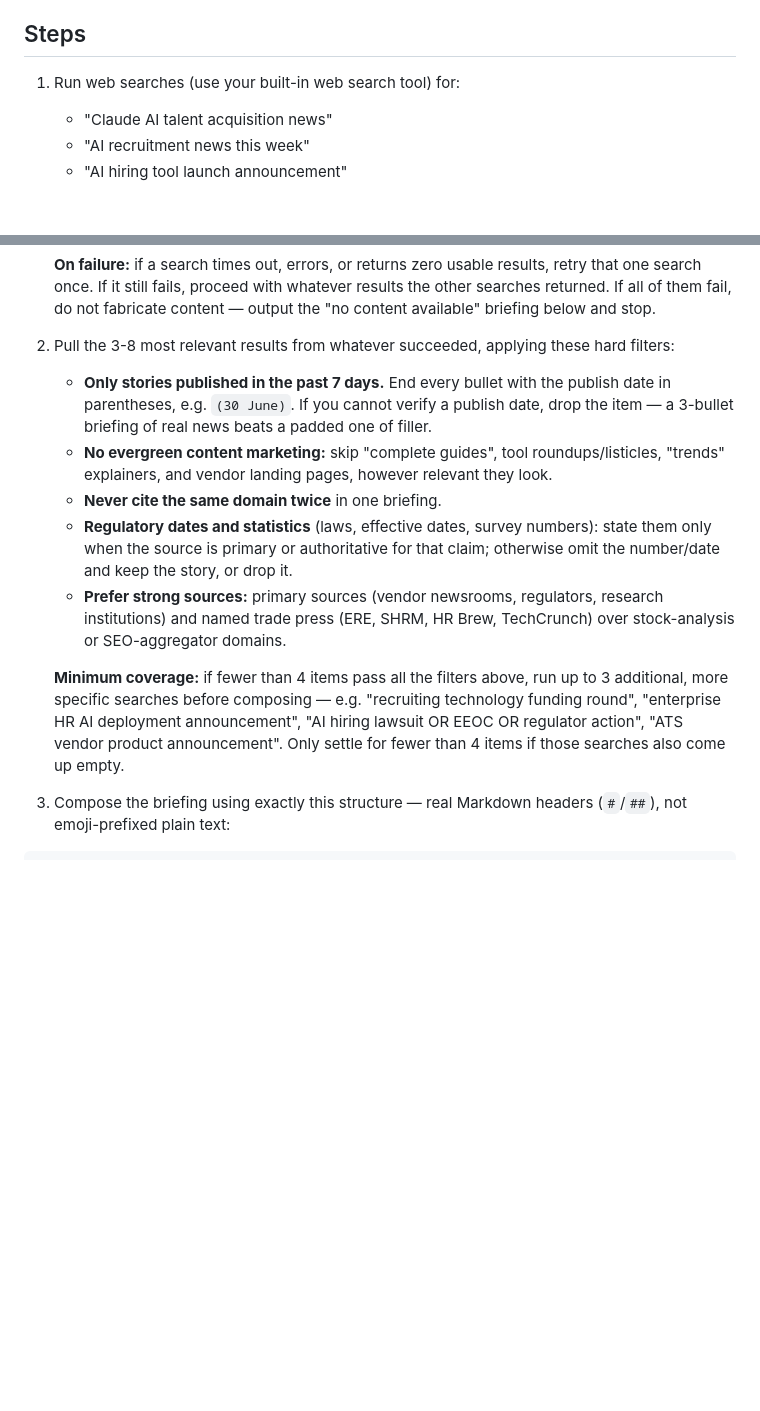
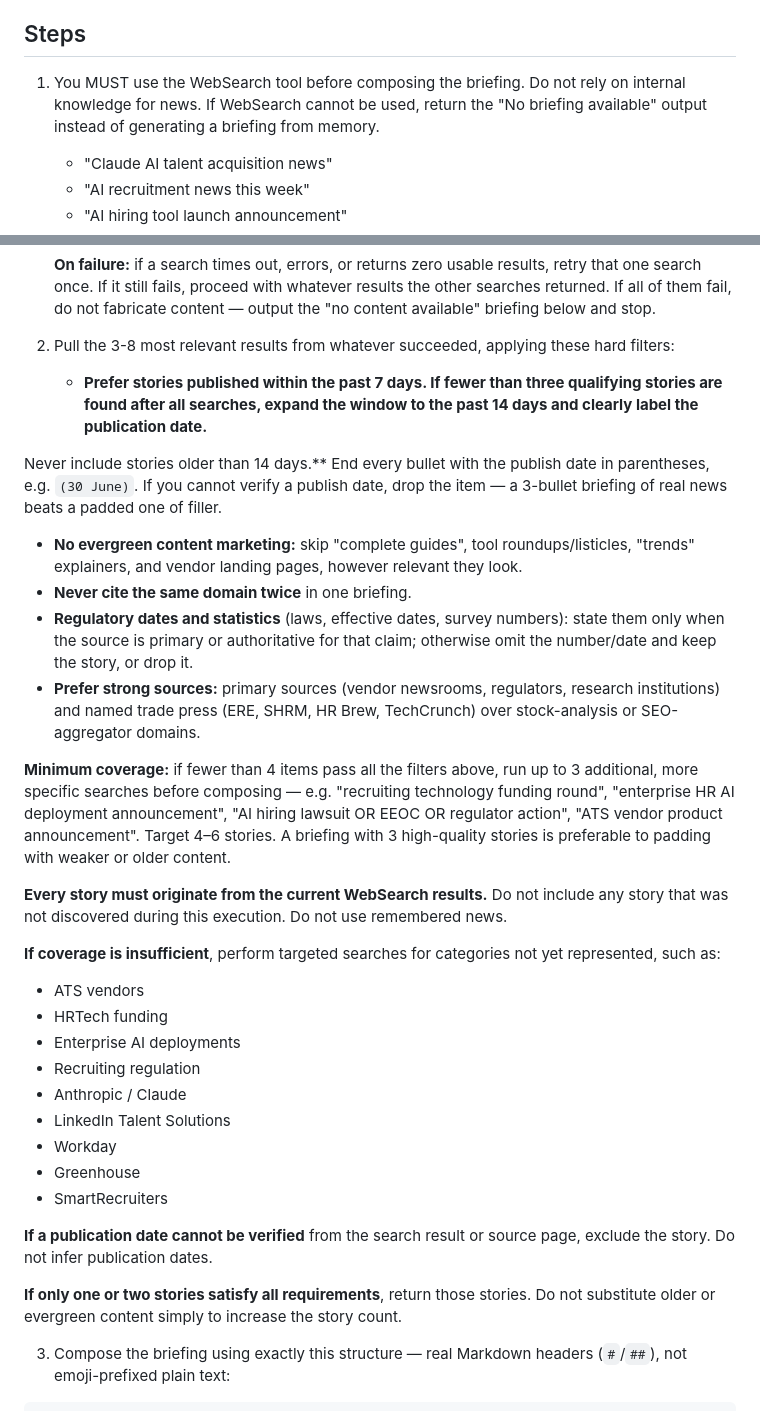
Before and after one commit to Da6ka/ai-in-ta-telegram-bot, a Markdown page: briefing-prompt-ondemand.md, 2 parts joined by grey strips. Drawn GitHub-style; blank space fills up the shorter version.

Commit message:
Improve WebSearch reliability for on-demand briefings
Clarified requirements for web searches and story selection in AI recruitment briefings.

```diff
--- a/briefing-prompt-ondemand.md
+++ b/briefing-prompt-ondemand.md
@@ -2,7 +2,9 @@ You are running an on-demand AI recruitment news briefing (triggered by /newbrie
 
 ## Steps
 
-1. Run web searches (use your built-in web search tool) for:
+1. You MUST use the WebSearch tool before composing the briefing.
+Do not rely on internal knowledge for news.
+If WebSearch cannot be used, return the "No briefing available" output instead of generating a briefing from memory.
    - "Claude AI talent acquisition news"
    - "AI recruitment news this week"
    - "AI hiring tool launch announcement"
@@ -16,13 +18,35 @@ You are running an on-demand AI recruitment news briefing (triggered by /newbrie
    **On failure:** if a search times out, errors, or returns zero usable results, retry that one search once. If it still fails, proceed with whatever results the other searches returned. If all of them fail, do not fabricate content — output the "no content available" briefing below and stop.
 
 2. Pull the 3-8 most relevant results from whatever succeeded, applying these hard filters:
-   - **Only stories published in the past 7 days.** End every bullet with the publish date in parentheses, e.g. `(30 June)`. If you cannot verify a publish date, drop the item — a 3-bullet briefing of real news beats a padded one of filler.
+   - **Prefer stories published within the past 7 days.
+If fewer than three qualifying stories are found after all searches, expand the window to the past 14 days and clearly label the publication date.**
+
+Never include stories older than 14 days.** End every bullet with the publish date in parentheses, e.g. `(30 June)`. If you cannot verify a publish date, drop the item — a 3-bullet briefing of real news beats a padded one of filler.
    - **No evergreen content marketing:** skip "complete guides", tool roundups/listicles, "trends" explainers, and vendor landing pages, however relevant they look.
    - **Never cite the same domain twice** in one briefing.
    - **Regulatory dates and statistics** (laws, effective dates, survey numbers): state them only when the source is primary or authoritative for that claim; otherwise omit the number/date and keep the story, or drop it.
    - **Prefer strong sources:** primary sources (vendor newsrooms, regulators, research institutions) and named trade press (ERE, SHRM, HR Brew, TechCrunch) over stock-analysis or SEO-aggregator domains.
 
-   **Minimum coverage:** if fewer than 4 items pass all the filters above, run up to 3 additional, more specific searches before composing — e.g. "recruiting technology funding round", "enterprise HR AI deployment announcement", "AI hiring lawsuit OR EEOC OR regulator action", "ATS vendor product announcement". Only settle for fewer than 4 items if those searches also come up empty.
+   **Minimum coverage:** if fewer than 4 items pass all the filters above, run up to 3 additional, more specific searches before composing — e.g. "recruiting technology funding round", "enterprise HR AI deployment announcement", "AI hiring lawsuit OR EEOC OR regulator action", "ATS vendor product announcement". Target 4–6 stories. A briefing with 3 high-quality stories is preferable to padding with weaker or older content.
+
+   **Every story must originate from the current WebSearch results.** Do not include any story that was not discovered during this execution. Do not use remembered news.
+
+   **If coverage is insufficient**, perform targeted searches for categories not yet represented, such as:
+- ATS vendors
+- HRTech funding
+- Enterprise AI deployments
+- Recruiting regulation
+- Anthropic / Claude
+- LinkedIn Talent Solutions
+- Workday
+- Greenhouse
+- SmartRecruiters
+
+**If a publication date cannot be verified** from the search result or source page, exclude the story.
+Do not infer publication dates.
+
+**If only one or two stories satisfy all requirements**, return those stories.
+Do not substitute older or evergreen content simply to increase the story count.
 
 3. Compose the briefing using exactly this structure — real Markdown headers (`#`/`##`), not emoji-prefixed plain text:
 
```
